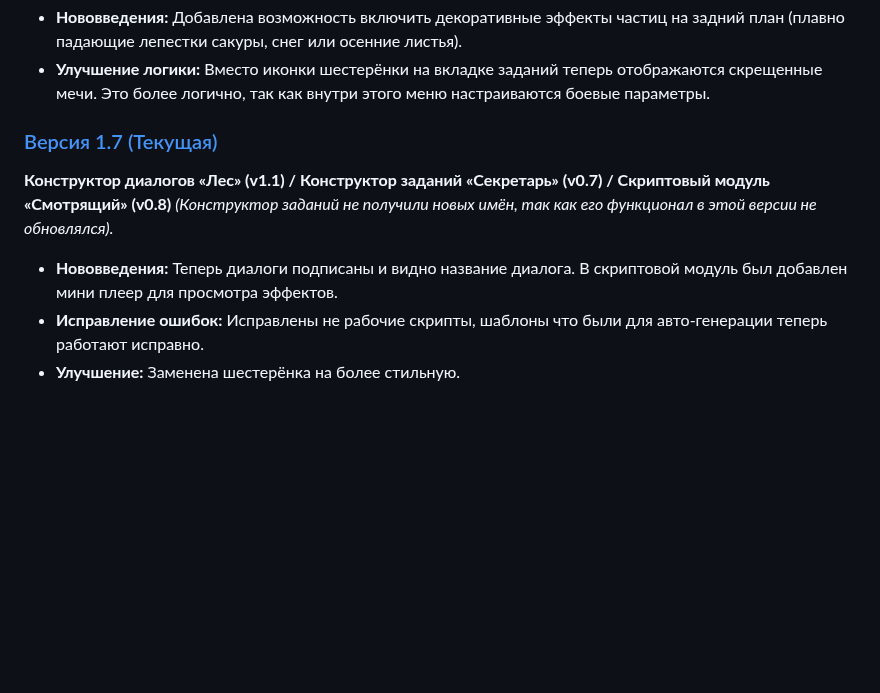
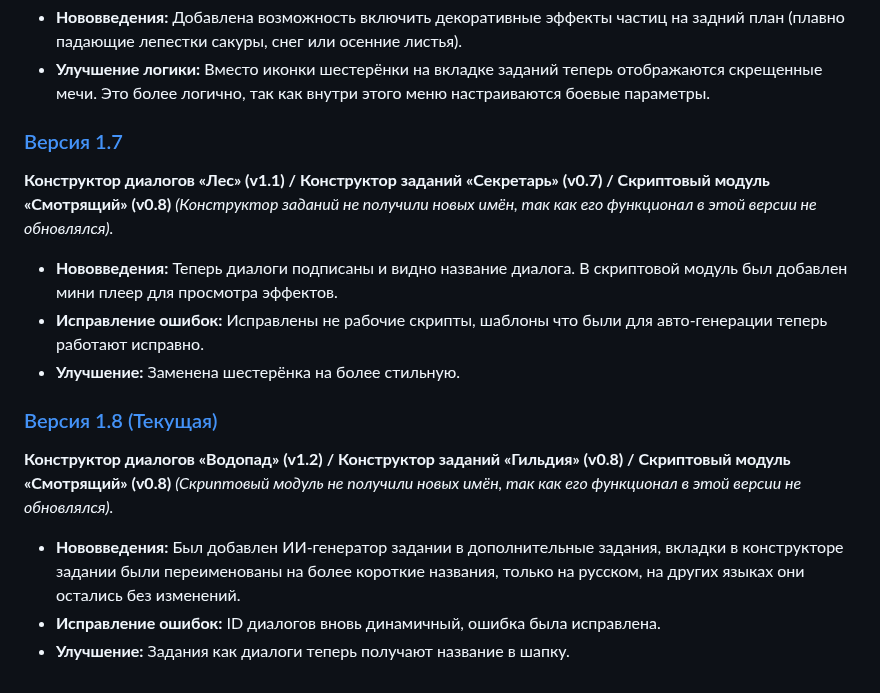
Before and after one commit to picadoni/customNPCs-constructor, a Markdown page: README.ru.md, the part around the change. Drawn GitHub-style; blank space fills up the shorter version.

```diff
--- a/README.ru.md
+++ b/README.ru.md
@@ -120,9 +120,16 @@
 * **Нововведения:** Добавлена возможность включить декоративные эффекты частиц на задний план (плавно падающие лепестки сакуры, снег или осенние листья).
 * **Улучшение логики:** Вместо иконки шестерёнки на вкладке заданий теперь отображаются скрещенные мечи. Это более логично, так как внутри этого меню настраиваются боевые параметры.
 
-### [Версия 1.7 (Текущая)](https://picadoni.github.io/customNPCs-constructor/)
+### [Версия 1.7](https://picadoni.github.io/customNPCs-constructor/ver%201.7)
 **Конструктор диалогов «Лес» (v1.1) / Конструктор заданий «Секретарь» (v0.7) / Скриптовый модуль «Смотрящий» (v0.8)**
 *(Конструктор заданий не получили новых имён, так как его функционал в этой версии не обновлялся).*
 * **Нововведения:** Теперь диалоги подписаны и видно название диалога. В скриптовой модуль был добавлен мини плеер для просмотра эффектов.
 * **Исправление ошибок:** Исправлены не рабочие скрипты, шаблоны что были для авто-генерации теперь работают исправно.
 * **Улучшение:** Заменена шестерёнка на более стильную.
+
+### [Версия 1.8 (Текущая)](https://picadoni.github.io/customNPCs-constructor/)
+**Конструктор диалогов «Водопад» (v1.2) / Конструктор заданий «Гильдия» (v0.8) / Скриптовый модуль «Смотрящий» (v0.8)**
+*(Скриптовый модуль не получили новых имён, так как его функционал в этой версии не обновлялся).*
+* **Нововведения:** Был добавлен ИИ-генератор задании в дополнительные задания, вкладки в конструкторе задании были переименованы на более короткие названия, только на русском, на других языках они остались без изменений.
+* **Исправление ошибок:** ID диалогов вновь динамичный, ошибка была исправлена.
+* **Улучшение:** Задания как диалоги теперь получают название в шапку.
```
